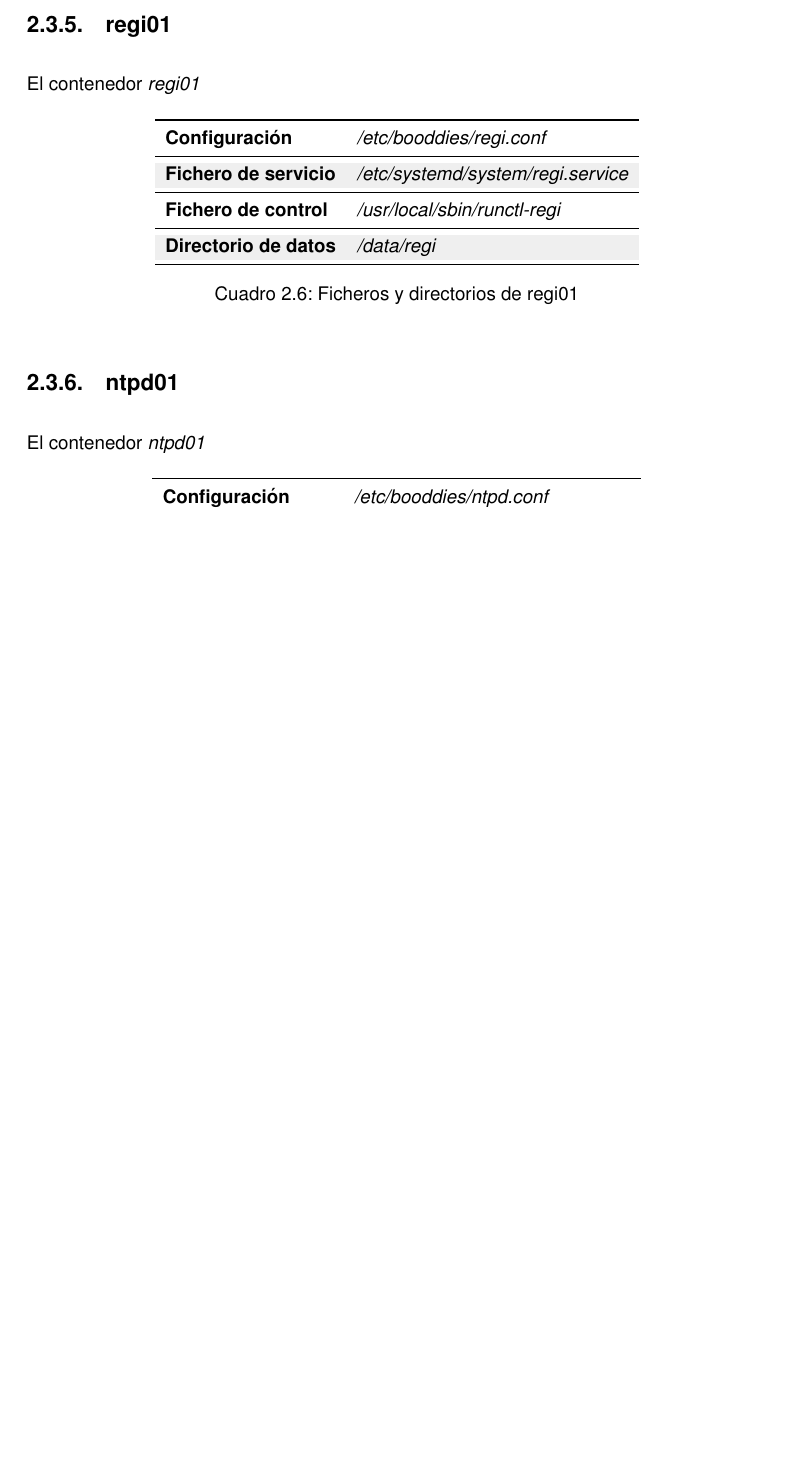
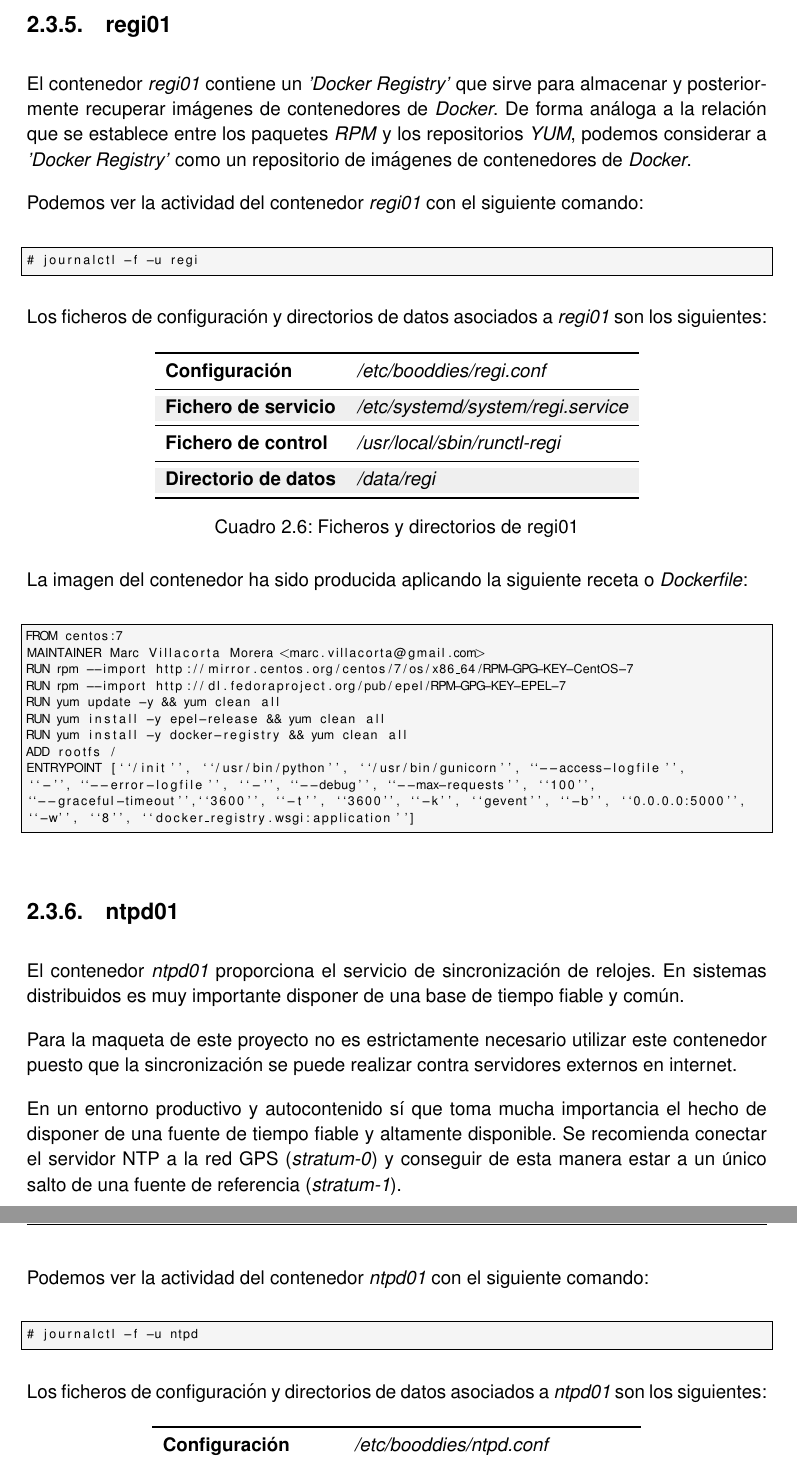
Before and after one commit to h0tbird/TFC, a LaTeX thesis (plantilla_tfc.tex): part of page 30 of 43 before the commit and two parts of pages 30 and 31 of 45 after it, the two joined at a grey line, cut so that both start at the same text, the shorter picture padded with empty space. Compiled offline with pdfLaTeX.

Commit message:
Save progress

```diff
--- a/plantilla_tfc.tex
+++ b/plantilla_tfc.tex
@@ -694,7 +699,15 @@ ENTRYPOINT ["/init", "/usr/sbin/httpd", "-DFOREGROUND"]
 
 \subsection{regi01}
 
-El contenedor \emph{regi01}
+El contenedor \emph{regi01} contiene un \emph{'Docker Registry'} que sirve para almacenar y posteriormente recuperar imágenes de contenedores de \emph{Docker}. De forma análoga a la relación que se establece entre los paquetes \emph{RPM} y los repositorios \emph{YUM}, podemos considerar a \emph{'Docker Registry'} como un repositorio de imágenes de contenedores de \emph{Docker}.
+
+Podemos ver la actividad del contenedor \emph{regi01} con el siguiente comando:\\
+
+\begin{lstlisting}[style=dnsmasq]
+# journalctl -f -u regi
+\end{lstlisting}
+
+Los ficheros de configuración y directorios de datos asociados a \emph{regi01} son los siguientes:
 
 \begin{table}[h]
 
@@ -718,9 +731,38 @@ El contenedor \emph{regi01}
 
 \end{table}
 
+La imagen del contenedor ha sido producida aplicando la siguiente receta o \emph{Dockerfile}:\\
+
+\begin{lstlisting}[style=dnsmasq]
+FROM centos:7
+MAINTAINER Marc Villacorta Morera <marc.villacorta@gmail.com>
+RUN rpm --import http://mirror.centos.org/centos/7/os/x86_64/RPM-GPG-KEY-CentOS-7
+RUN rpm --import http://dl.fedoraproject.org/pub/epel/RPM-GPG-KEY-EPEL-7
+RUN yum update -y && yum clean all
+RUN yum install -y epel-release && yum clean all
+RUN yum install -y docker-registry && yum clean all
+ADD rootfs /
+ENTRYPOINT [``/init'', ``/usr/bin/python'', ``/usr/bin/gunicorn'', ``--access-logfile'',
+``-'', ``--error-logfile'', ``-'', ``--debug'', ``--max-requests'', ``100'',
+``--graceful-timeout'',``3600'', ``-t'', ``3600'', ``-k'', ``gevent'', ``-b'', ``0.0.0.0:5000'',
+``-w'', ``8'', ``docker_registry.wsgi:application'']
+\end{lstlisting}
+
 \subsection{ntpd01}
 
-El contenedor \emph{ntpd01}
+El contenedor \emph{ntpd01} proporciona el servicio de sincronización de relojes. En sistemas distribuidos es muy importante disponer de una base de tiempo fiable y común.
+
+Para la maqueta de este proyecto no es estrictamente necesario utilizar este contenedor puesto que la sincronización se puede realizar contra servidores externos en internet.
+
+En un entorno productivo y autocontenido sí que toma mucha importancia el hecho de disponer de una fuente de tiempo fiable y altamente disponible. Se recomienda conectar el servidor NTP a la red GPS (\emph{stratum-0}) y conseguir de esta manera estar a un único salto de una fuente de referencia (\emph{stratum-1}).
+
+Podemos ver la actividad del contenedor \emph{ntpd01} con el siguiente comando:\\
+
+\begin{lstlisting}[style=dnsmasq]
+# journalctl -f -u ntpd
+\end{lstlisting}
+
+Los ficheros de configuración y directorios de datos asociados a \emph{ntpd01} son los siguientes:
 
 \begin{table}[h]
 
```
Also changed, not shown: plantilla_tfc.tex (83 more changed lines).
